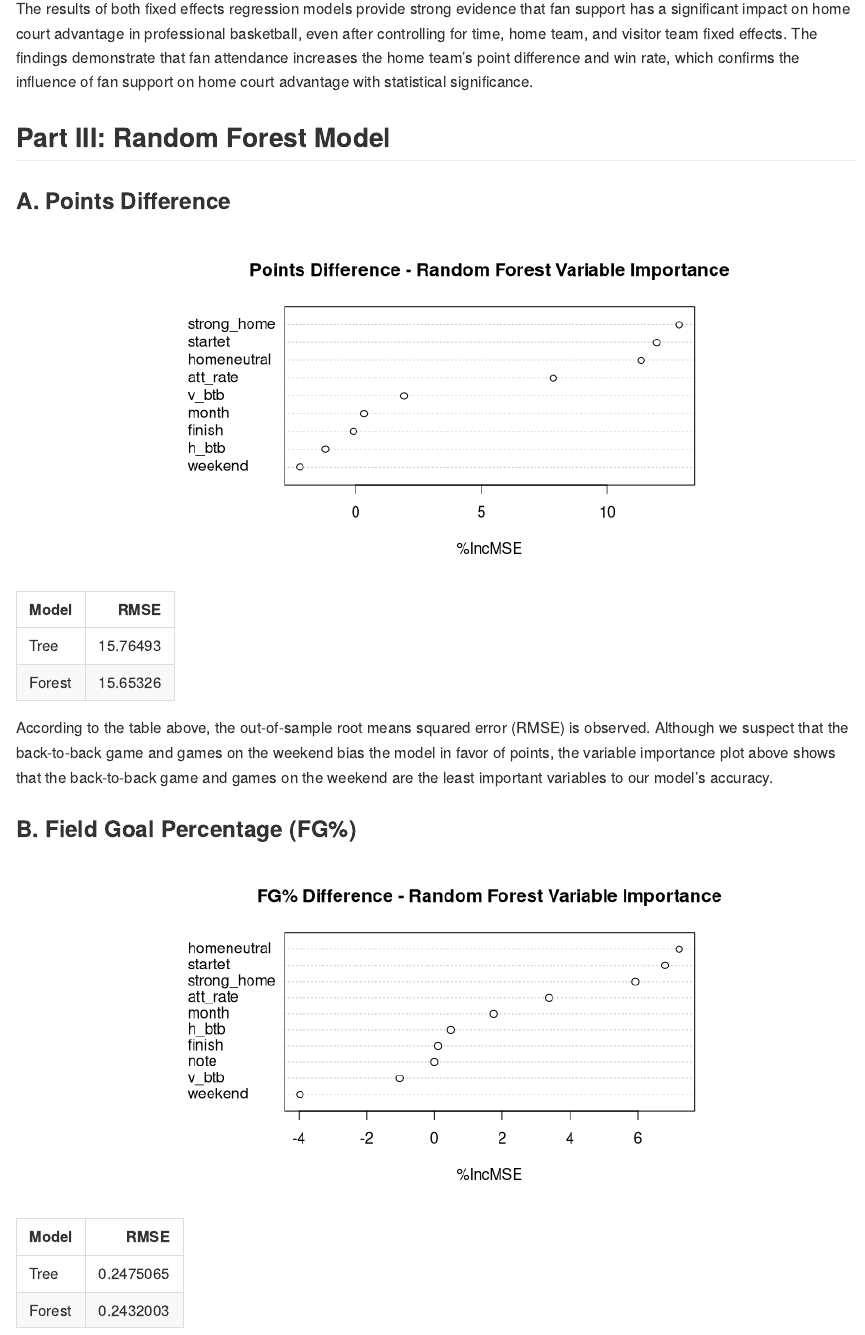
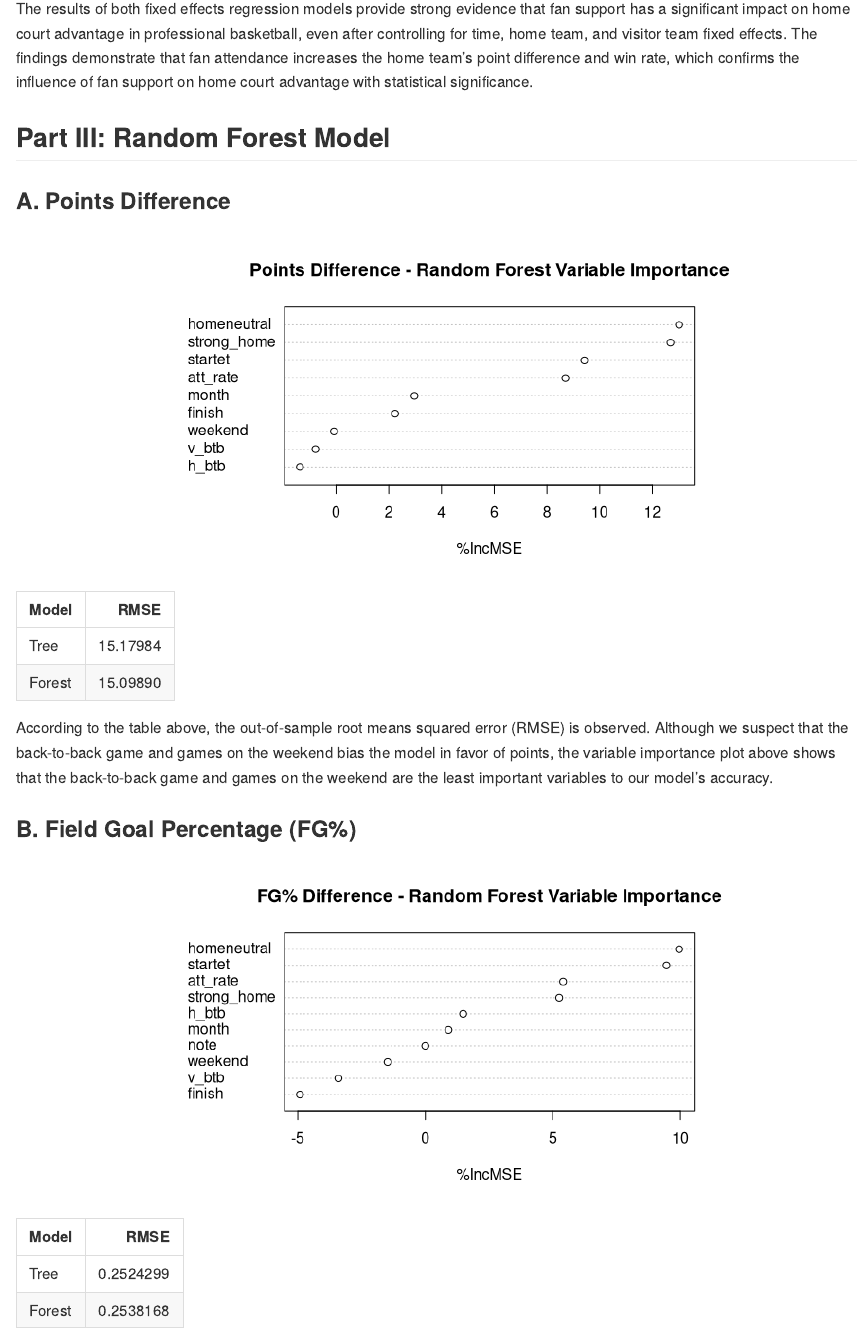
Before and after one commit to ChiaShengTu/Home-Court-Advantage-and-Fan-Attendance-Evidence-from-NBA-2020-2021-Season, an R Markdown document (Data Mining - Final Project.Rmd): the page in a window 1100 px wide, from 5020 px down. Rendered offline with R 4.5, knitr and Pandoc, with nearby package versions; code that draws random numbers runs with fixed seeds of ours; some code elsewhere in the file could not run offline.

Commit message:
UPDATE Rmd

````diff
--- a/Data Mining - Final Project.Rmd
+++ b/Data Mining - Final Project.Rmd
@@ -276,15 +276,17 @@ The findings demonstrate that fan attendance increases the home team's point dif
 ```{r prediction model, cache=TRUE, echo=FALSE}
 
 #### Overall Data - points ####
+set.seed(123)
 nbafans_split = initial_split(nbafans, prop = 0.8)
 nbafans_train = training(nbafans_split)
 nbafans_test = testing(nbafans_split)
 
 #
 nbafans_tree = rpart(homemargin ~ v_btb + h_btb +
-                       weekend + startet
-                     + strong_home  + finish +
-                       att_rate + month,
+                                weekend + startet
+                               + finish +
+                                att_rate + month
+                                ,
                      data = nbafans_train,
                      control = rpart.control(cp = 0.02, minsplit=300),
                      maxdepth = 4)
@@ -325,9 +327,11 @@ Although we suspect that the back-to-back game and games on the weekend bias the
 ### B. Field Goal Percentage (FG%)
 
 ```{r fg specific model, cache=TRUE, echo=FALSE}
-nbafans_tree2 = rpart(fg_diff ~v_btb + h_btb +
-                        weekend + startet +
-                        att_rate + month + note + finish,
+nbafans_tree2 = rpart(fg_diff ~
+                                 v_btb + h_btb +
+                                 weekend + startet
+                               + strong_home + att_rate + month + note + finish +
+                                 homeneutral,
                      data = nbafans_train,
                      control = rpart.control(cp = 0.02, minsplit=300),
                      maxdepth = 4)
````
Also changed, not shown: Data Mining - Final Project.Rmd (2 more changed lines).
